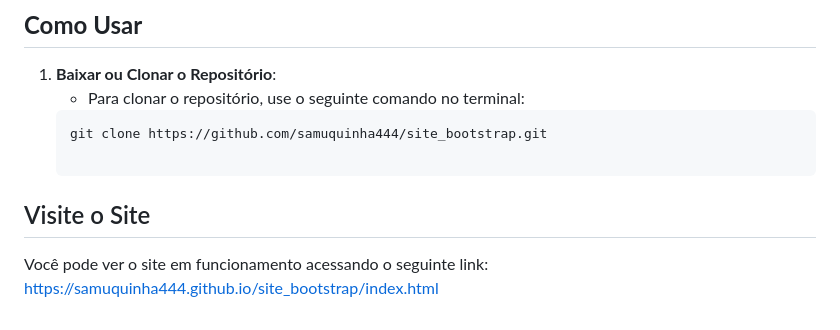
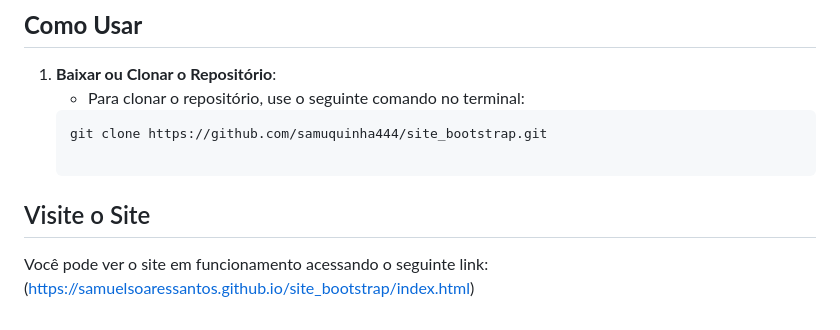
Before and after one commit to samuelsoaressantos/site_bootstrap, a Markdown page: README.md, the part around the change. Drawn GitHub-style.

Commit message:
atualização do link do site expositivo

```diff
--- a/README.md
+++ b/README.md
@@ -62,4 +62,4 @@ O site está organizado de forma simples e eficiente, com as seguintes seções
 
 ## Visite o Site
 
-Você pode ver o site em funcionamento acessando o seguinte link: https://samuquinha444.github.io/site_bootstrap/index.html
+Você pode ver o site em funcionamento acessando o seguinte link: (https://samuelsoaressantos.github.io/site_bootstrap/index.html)
```
